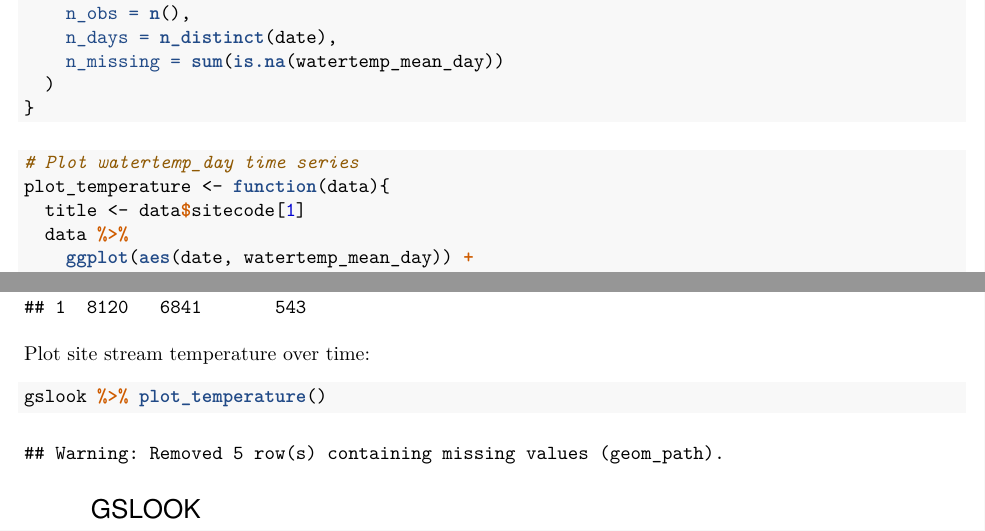
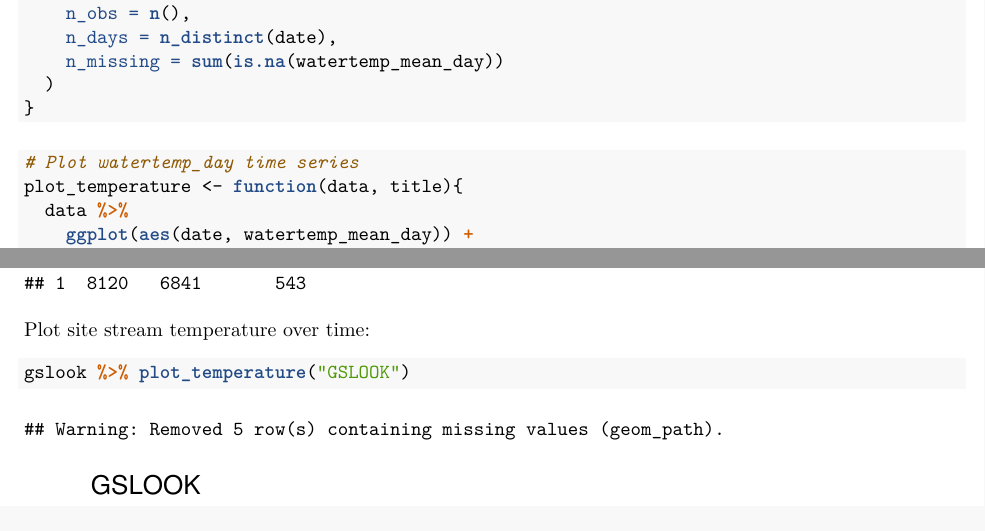
Before and after one commit to cwickham/streams-3, an R Markdown document (stream-temperatures.Rmd): two parts of pages 1 and 2 of 4, joined at a grey line, cut so that both start at the same text. The pictures show the output file stream-temperatures.pdf that the author committed with the source.

Commit message:
Use two argument version of plot function

````diff
--- a/stream-temperatures.Rmd
+++ b/stream-temperatures.Rmd
@@ -35,8 +35,7 @@ coverage_summary <- function(data){
 
 ```{r}
 # Plot watertemp_day time series
-plot_temperature <- function(data){
-  title <- data$sitecode[1]
+plot_temperature <- function(data, title){
   data %>%
     ggplot(aes(date, watertemp_mean_day)) +
     geom_line(aes(color = watertemp_method)) +
@@ -79,7 +78,7 @@ gslook %>% coverage_summary()
 
 Plot site stream temperature over time:
 ```{r}
-gslook %>% plot_temperature()
+gslook %>% plot_temperature("GSLOOK")
 ```
 
 ## GSMACK
````
Also changed, not shown: stream-temperatures.pdf, stream-temperatures.Rmd (4 more changed lines).
